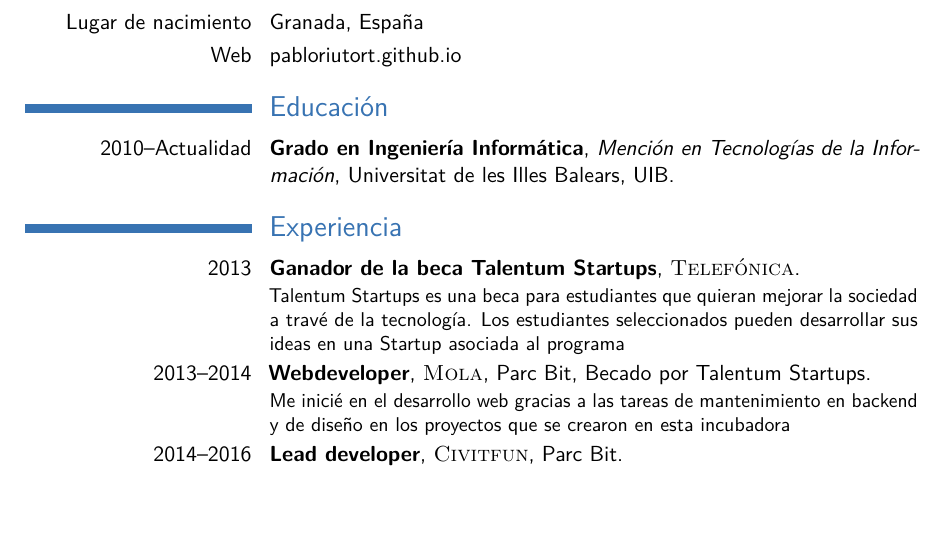
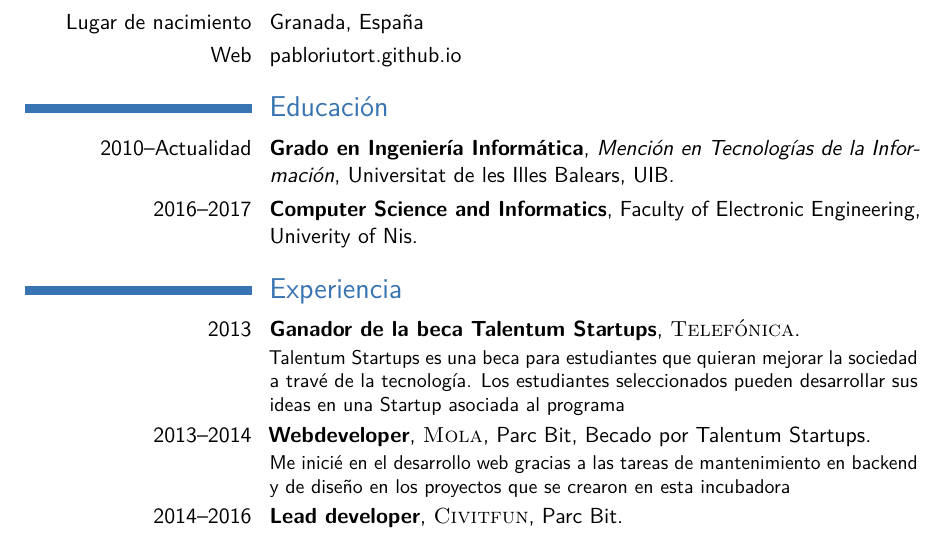
Before and after one commit to pablorgr/pablorgr.github.io, a LaTeX CV (cv.tex): part of page 1 of 2, cut so that both start at the same text, the shorter picture padded with empty space. Compiled offline with pdfLaTeX.

Commit message:
Add experience in Nis

```diff
--- a/cv.tex
+++ b/cv.tex
@@ -81,6 +81,7 @@
 \section{Educación}
 
 \cventry{2010--Actualidad}{Grado en Ingeniería Informática}{Mención en Tecnologías de la Información}{Universitat de les Illes Balears}{UIB}{}  % Arguments not required can be left empty
+\cventry{2016--2017}{Computer Science and Informatics}{}{Faculty of Electronic Engineering}{Univerity of Nis}{}
 
 %----------------------------------------------------------------------------------------
 %	WORK EXPERIENCE SECTION
```
Also changed, not shown: cv.pdf.
